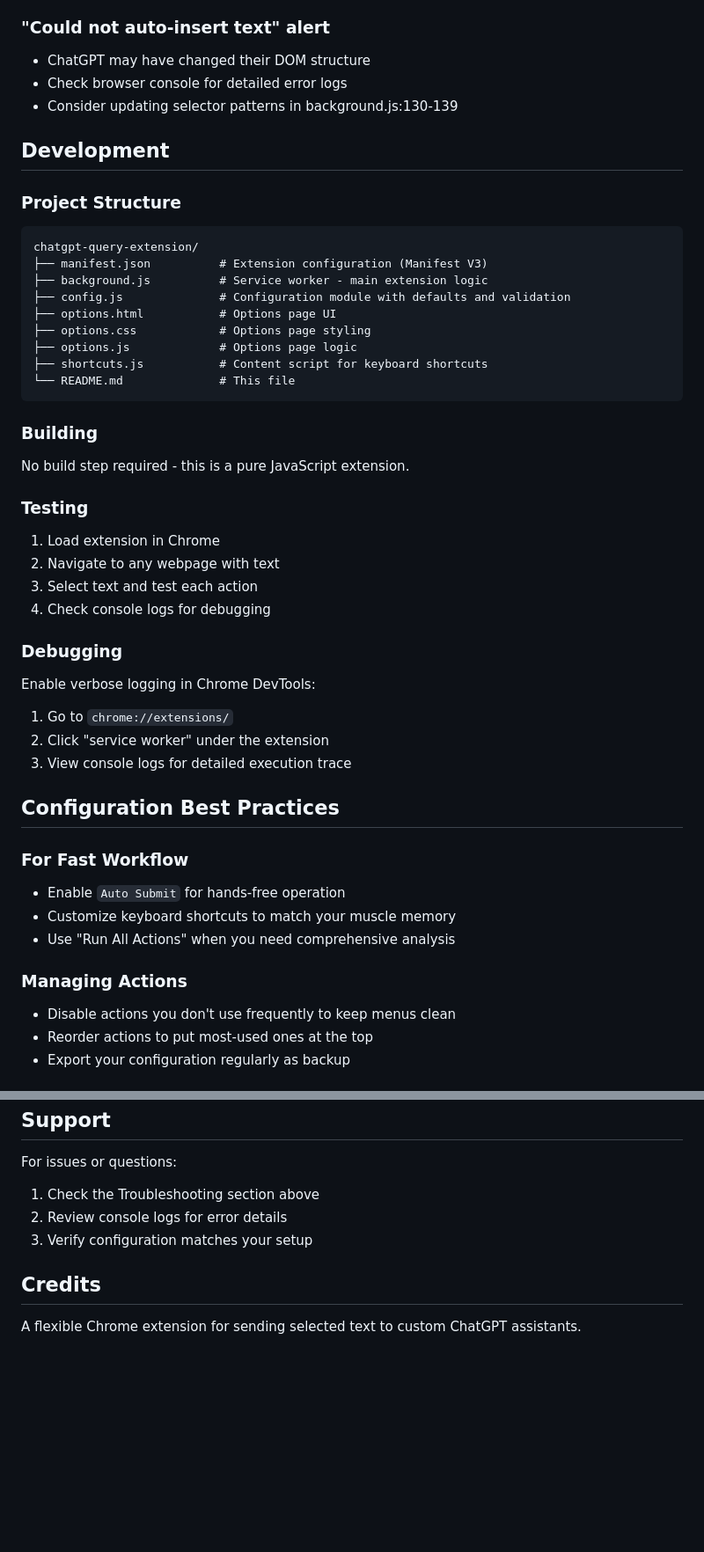
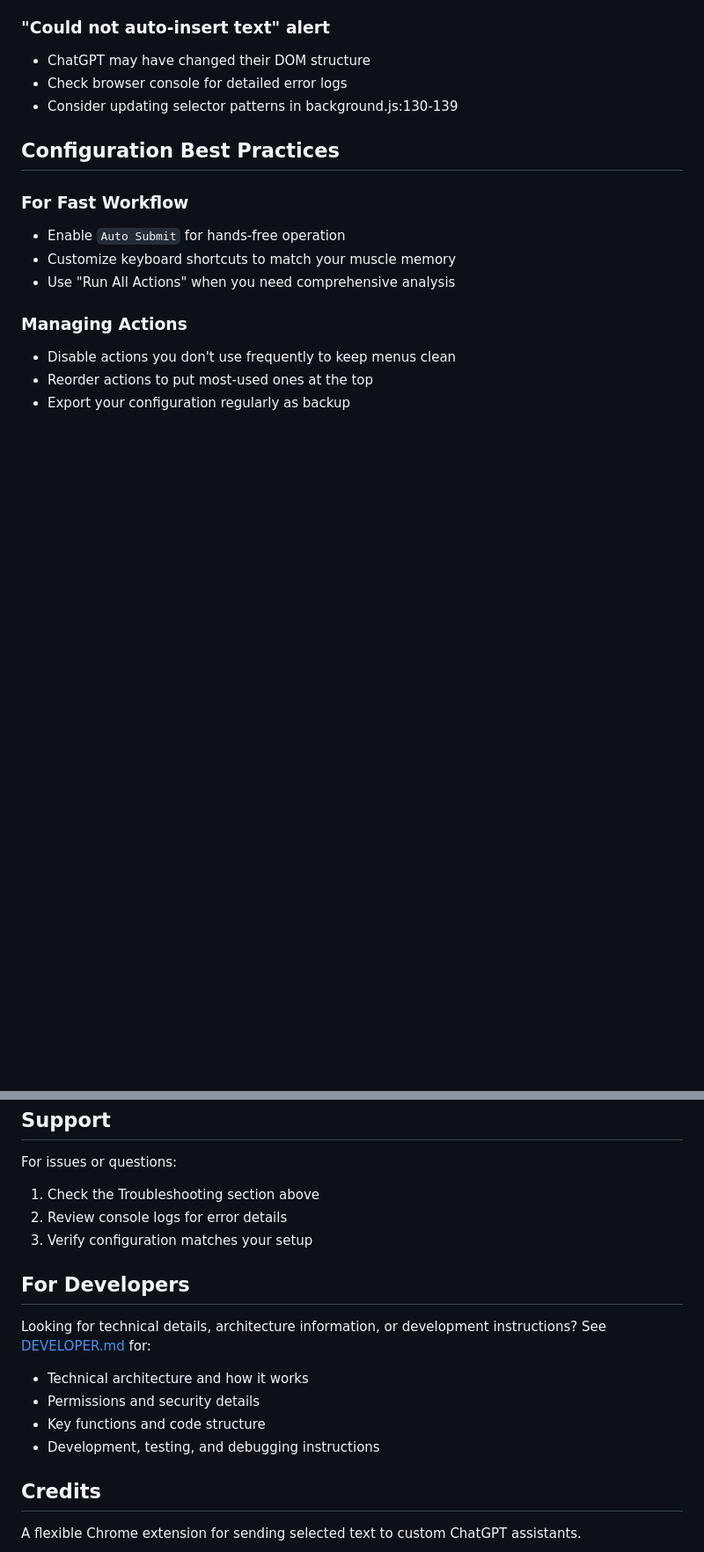
Before and after one commit to keithfry/job-search-extension-chatgpt, a Markdown page: README.md, 2 parts joined by grey strips. Shown at 88% size. Drawn GitHub-style; blank space fills up the shorter version.

````diff
--- a/README.md
+++ b/README.md
@@ -181,36 +128,6 @@ The extension implements request deduplication at the page level:
 - ChatGPT may have changed their DOM structure
 - Check browser console for detailed error logs
 - Consider updating selector patterns in background.js:130-139
-
-## Development
-
-### Project Structure
-```
-chatgpt-query-extension/
-├── manifest.json          # Extension configuration (Manifest V3)
-├── background.js          # Service worker - main extension logic
-├── config.js              # Configuration module with defaults and validation
-├── options.html           # Options page UI
-├── options.css            # Options page styling
-├── options.js             # Options page logic
-├── shortcuts.js           # Content script for keyboard shortcuts
-└── README.md              # This file
-```
-
-### Building
-No build step required - this is a pure JavaScript extension.
-
-### Testing
-1. Load extension in Chrome
-2. Navigate to any webpage with text
-3. Select text and test each action
-4. Check console logs for debugging
-
-### Debugging
-Enable verbose logging in Chrome DevTools:
-1. Go to `chrome://extensions/`
-2. Click "service worker" under the extension
-3. View console logs for detailed execution trace
 
 ## Configuration Best Practices
 
@@ -279,6 +196,14 @@ For issues or questions:
 2. Review console logs for error details
 3. Verify configuration matches your setup
 
+## For Developers
+
+Looking for technical details, architecture information, or development instructions? See [DEVELOPER.md](DEVELOPER.md) for:
+- Technical architecture and how it works
+- Permissions and security details
+- Key functions and code structure
+- Development, testing, and debugging instructions
+
 ## Credits
 
 A flexible Chrome extension for sending selected text to custom ChatGPT assistants.
````
Also changed, not shown: other parts of README.md (+0 -53 lines), DEVELOPER.md (added, +528 -0 lines).
